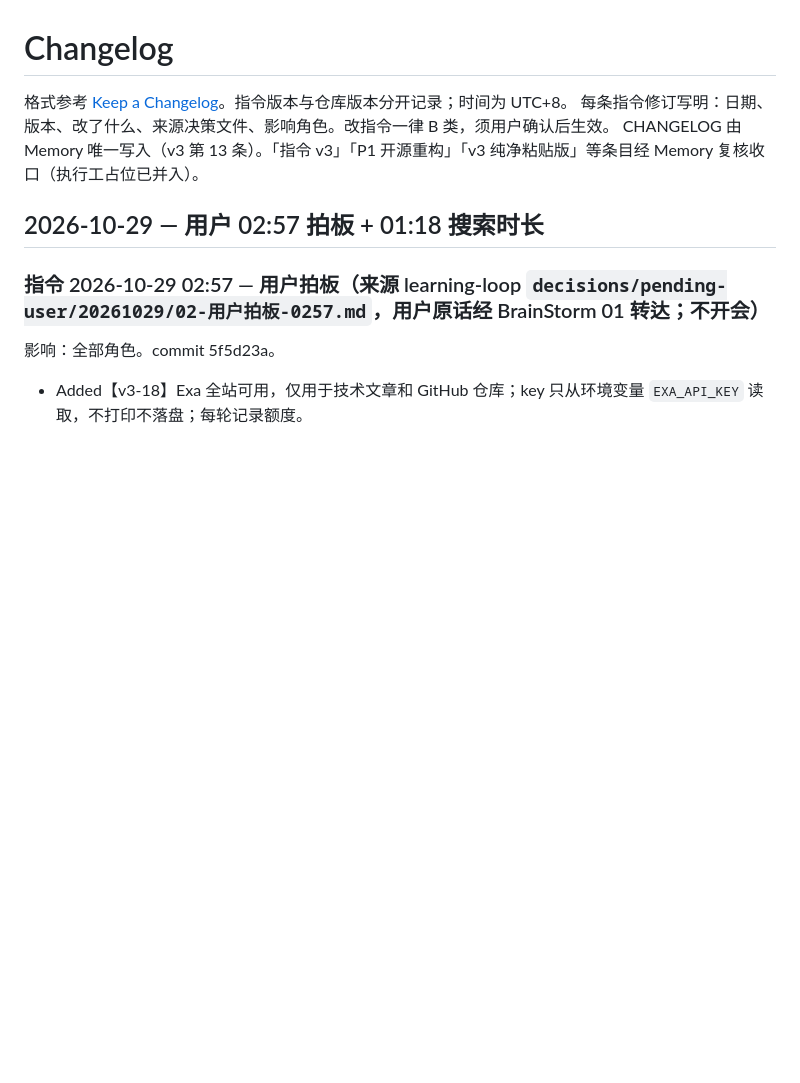
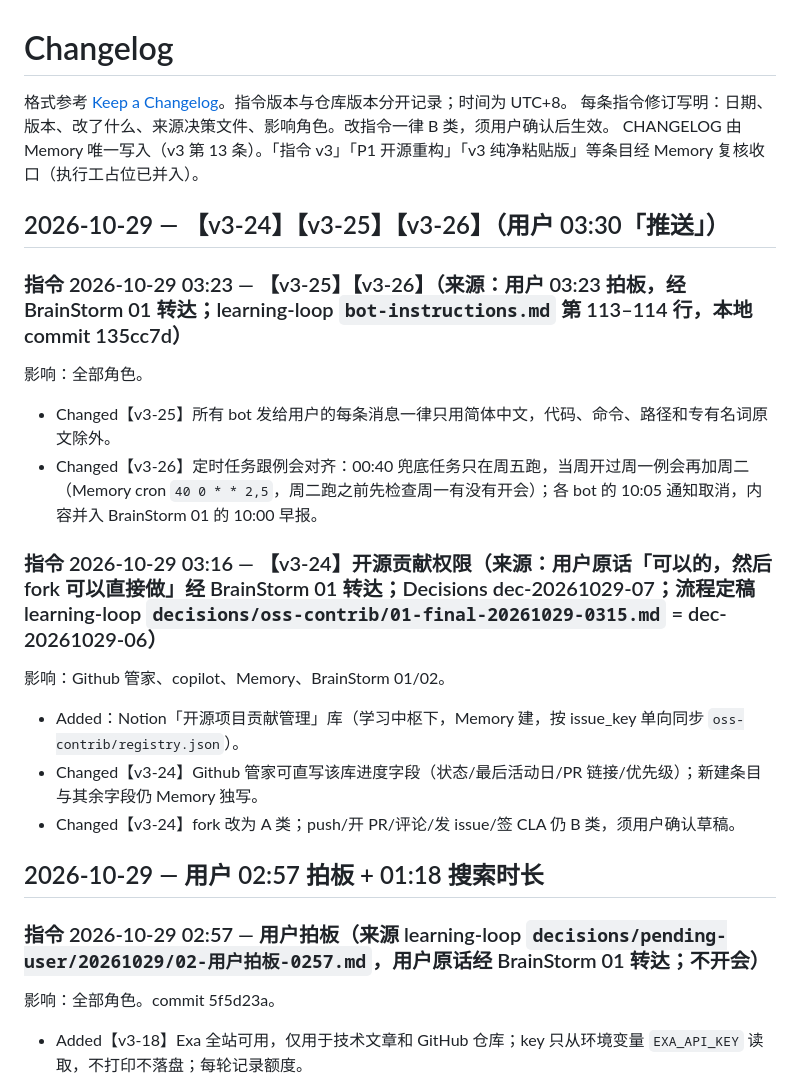
Before and after one commit to 123sssdd/search-station-workflow, a Markdown page: CHANGELOG.md, the part around the change. Drawn GitHub-style; blank space fills up the shorter version.

Commit message:
CHANGELOG: v3-24 (oss contrib perms, fork A-class), v3-25 (Chinese-only), v3-26 (routines aligned to meetings)

```diff
--- a/CHANGELOG.md
+++ b/CHANGELOG.md
@@ -3,6 +3,18 @@
 格式参考 [Keep a Changelog](https://keepachangelog.com/zh-CN/1.1.0/)。指令版本与仓库版本分开记录；时间为 UTC+8。
 每条指令修订写明：日期、版本、改了什么、来源决策文件、影响角色。改指令一律 B 类，须用户确认后生效。
 CHANGELOG 由 Memory 唯一写入（v3 第 13 条）。「指令 v3」「P1 开源重构」「v3 纯净粘贴版」等条目经 Memory 复核收口（执行工占位已并入）。
+
+## 2026-10-29 — 【v3-24】【v3-25】【v3-26】（用户 03:30「推送」）
+### 指令 2026-10-29 03:23 — 【v3-25】【v3-26】（来源：用户 03:23 拍板，经 BrainStorm 01 转达；learning-loop `bot-instructions.md` 第 113–114 行，本地 commit 135cc7d）
+影响：全部角色。
+- Changed【v3-25】所有 bot 发给用户的每条消息一律只用简体中文，代码、命令、路径和专有名词原文除外。
+- Changed【v3-26】定时任务跟例会对齐：00:40 兜底任务只在周五跑，当周开过周一例会再加周二（Memory cron `40 0 * * 2,5`，周二跑之前先检查周一有没有开会）；各 bot 的 10:05 通知取消，内容并入 BrainStorm 01 的 10:00 早报。
+
+### 指令 2026-10-29 03:16 — 【v3-24】开源贡献权限（来源：用户原话「可以的，然后 fork 可以直接做」经 BrainStorm 01 转达；Decisions dec-20261029-07；流程定稿 learning-loop `decisions/oss-contrib/01-final-20261029-0315.md` = dec-20261029-06）
+影响：Github 管家、copilot、Memory、BrainStorm 01/02。
+- Added：Notion「开源项目贡献管理」库（学习中枢下，Memory 建，按 issue_key 单向同步 `oss-contrib/registry.json`）。
+- Changed【v3-24】Github 管家可直写该库进度字段（状态/最后活动日/PR 链接/优先级）；新建条目与其余字段仍 Memory 独写。
+- Changed【v3-24】fork 改为 A 类；push/开 PR/评论/发 issue/签 CLA 仍 B 类，须用户确认草稿。
 
 ## 2026-10-29 — 用户 02:57 拍板 + 01:18 搜索时长
 ### 指令 2026-10-29 02:57 — 用户拍板（来源 learning-loop `decisions/pending-user/20261029/02-用户拍板-0257.md`，用户原话经 BrainStorm 01 转达；不开会）
```
